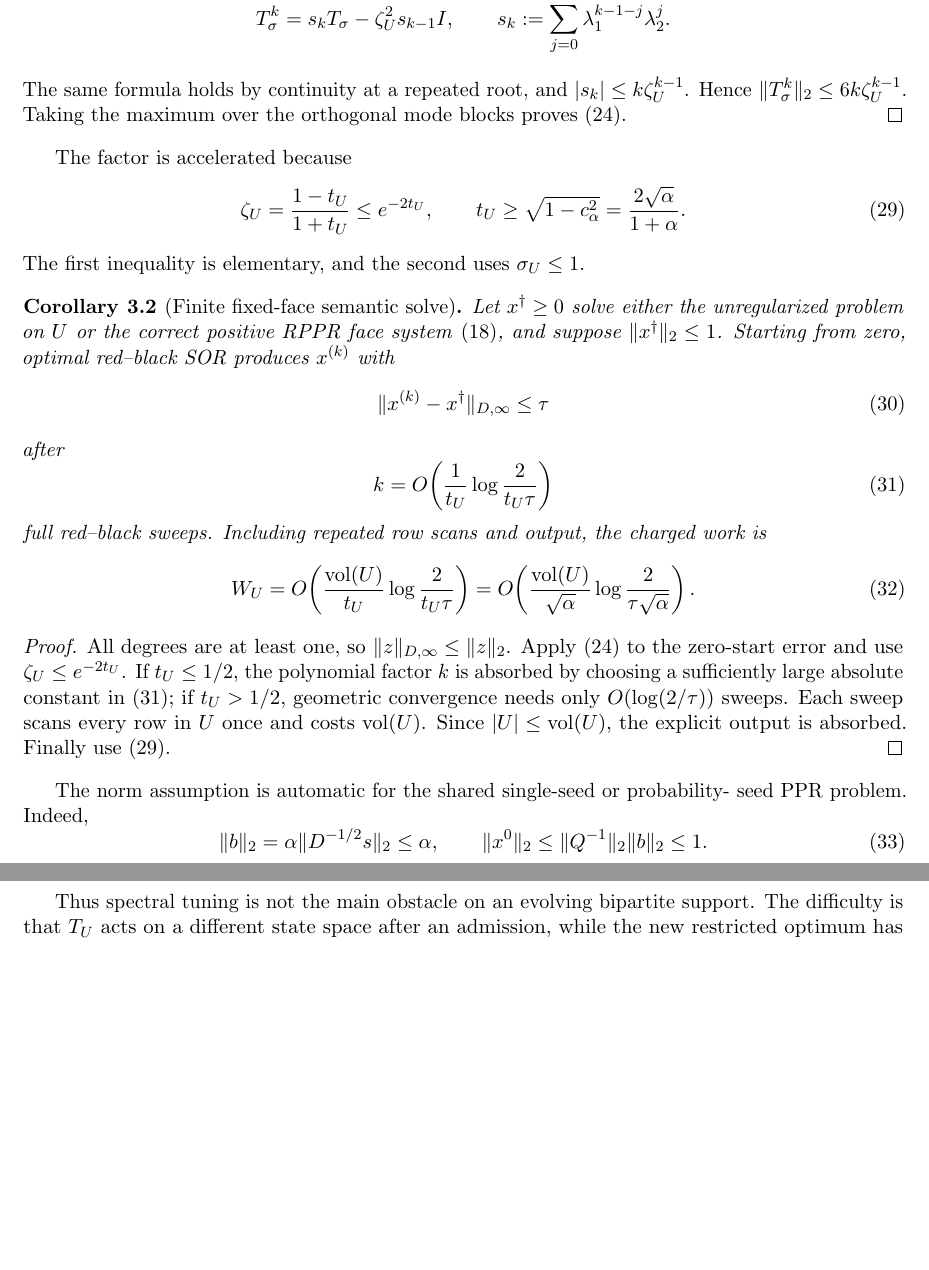
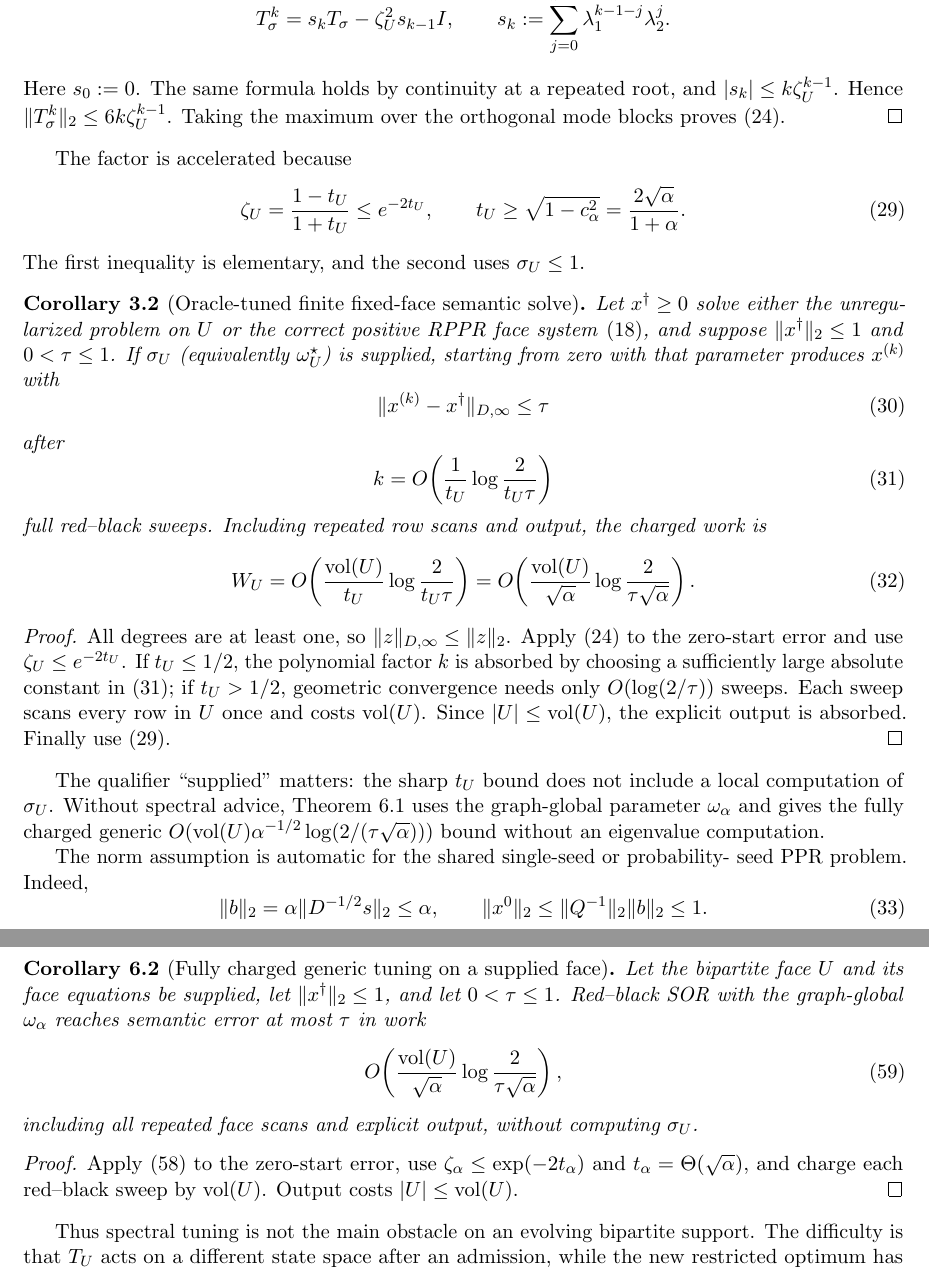
Before and after one commit to baojian/hybrid-local-solver, a LaTeX paper (manuscript/notes/signed_spider_generalization/main.tex, which reads manuscript/notes/signed_spider_generalization/sections/body/03_fixed_face_sor.tex, manuscript/notes/signed_spider_generalization/sections/body/06_beyond_bounded_blocks.tex): two parts of pages 8 and 14 of 21 before the commit and two parts of pages 8 and 15 of 22 after it, joined at a grey line, cut so that both start at the same text, the shorter picture padded with empty space. Compiled offline with pdfLaTeX.

Commit message:
Clarify signed spider tuning and import scope

```diff
--- a/manuscript/notes/signed_spider_generalization/sections/body/03_fixed_face_sor.tex
+++ b/manuscript/notes/signed_spider_generalization/sections/body/03_fixed_face_sor.tex
@@ -123,7 +123,7 @@ Cayley--Hamilton identity gives
  \qquad
  s_k:=\sum_{j=0}^{k-1}\lambda_1^{k-1-j}\lambda_2^j.
 \end{equation*}
-The same formula holds by continuity at a repeated root, and
+Here $s_0:=0$.  The same formula holds by continuity at a repeated root, and
 $|s_k|\leq k\zeta_U^{k-1}$.  Hence
 $\|T_\sigma^k\|_2\leq6k\zeta_U^{k-1}$.  Taking the maximum over the
 orthogonal mode blocks proves \eqref{eq:fixed-face-power-bound}.
@@ -139,12 +139,13 @@ The factor is accelerated because
 \end{equation}
 The first inequality is elementary, and the second uses $\sigma_U\leq1$.
 
-\begin{corollary}[Finite fixed-face semantic solve]
+\begin{corollary}[Oracle-tuned finite fixed-face semantic solve]
 \label{cor:fixed-face-semantic-sor}
 Let $x^\dagger\geq0$ solve either the unregularized problem on $U$ or the
 correct positive RPPR face system \eqref{eq:rppr-active-face-system}, and
-suppose $\|x^\dagger\|_2\leq1$.  Starting from zero, optimal red--black SOR
-produces $x^{(k)}$ with
+suppose $\|x^\dagger\|_2\leq1$ and $0<\tau\leq1$.  If
+$\sigma_U$ (equivalently $\omega_U^\star$) is supplied, starting from zero
+with that parameter produces $x^{(k)}$ with
 \begin{equation}
  \|x^{(k)}-x^\dagger\|_{D,\infty}\leq\tau
  \label{eq:fixed-face-semantic-target}
@@ -182,6 +183,13 @@ only $O(\log(2/\tau))$ sweeps.  Each sweep scans every row in $U$ once and
 costs $\operatorname{vol}(U)$.  Since $|U|\leq\operatorname{vol}(U)$, the
 explicit output is absorbed.  Finally use \eqref{eq:fixed-face-universal-t}.
 \end{proof}
+
+The qualifier ``supplied'' matters: the sharp $t_U$ bound does not include a
+local computation of $\sigma_U$.  Without spectral advice,
+\Cref{lem:one-omega-all-bipartite-faces} uses the graph-global parameter
+$\omega_\alpha$ and gives the fully charged generic
+$O(\operatorname{vol}(U)\alpha^{-1/2}
+\log(2/(\tau\sqrt\alpha)))$ bound without an eigenvalue computation.
 
 The norm assumption is automatic for the shared single-seed or probability-
 seed PPR problem.  Indeed,
--- a/manuscript/notes/signed_spider_generalization/sections/body/06_beyond_bounded_blocks.tex
+++ b/manuscript/notes/signed_spider_generalization/sections/body/06_beyond_bounded_blocks.tex
@@ -42,6 +42,29 @@ upper bound $c_\alpha\sigma\leq c_\alpha$.  The identity
 $\omega_\alpha^2c_\alpha^2=4\zeta_\alpha$ places every modal trace in
 $[-2\zeta_\alpha,2\zeta_\alpha]$, with determinant
 $\zeta_\alpha^2$.  The Cayley--Hamilton argument is unchanged.
+\end{proof}
+
+\begin{corollary}[Fully charged generic tuning on a supplied face]
+\label{cor:global-omega-fixed-face-work}
+Let the bipartite face $U$ and its face equations be supplied, let
+$\|x^\dagger\|_2\leq1$, and let $0<\tau\leq1$.  Red--black SOR with the
+graph-global $\omega_\alpha$ reaches semantic error at most $\tau$ in work
+\begin{equation}
+ O\!\left(
+  \frac{\operatorname{vol}(U)}{\sqrt\alpha}
+  \log\frac{2}{\tau\sqrt\alpha}
+ \right),
+ \label{eq:global-omega-fixed-face-work}
+\end{equation}
+including all repeated face scans and explicit output, without computing
+$\sigma_U$.
+\end{corollary}
+
+\begin{proof}
+Apply \eqref{eq:global-face-power-bound} to the zero-start error, use
+$\zeta_\alpha\leq\exp(-2t_\alpha)$ and
+$t_\alpha=\Theta(\sqrt\alpha)$, and charge each red--black sweep by
+$\operatorname{vol}(U)$.  Output costs $|U|\leq\operatorname{vol}(U)$.
 \end{proof}
 
 Thus spectral tuning is not the main obstacle on an evolving bipartite
```
Also changed, not shown: docs/coordination/handoffs/signed-spider-generalization.md (+7 -3 lines), manuscript/notes/signed_spider_generalization/STATUS.md (+6 -3 lines), manuscript/notes/signed_spider_generalization/main.tex (+3 -2 lines), manuscript/notes/signed_spider_generalization/sections/body/04_spider_specialization.tex (+15 -5 lines), manuscript/notes/signed_spider_generalization/README.md.
